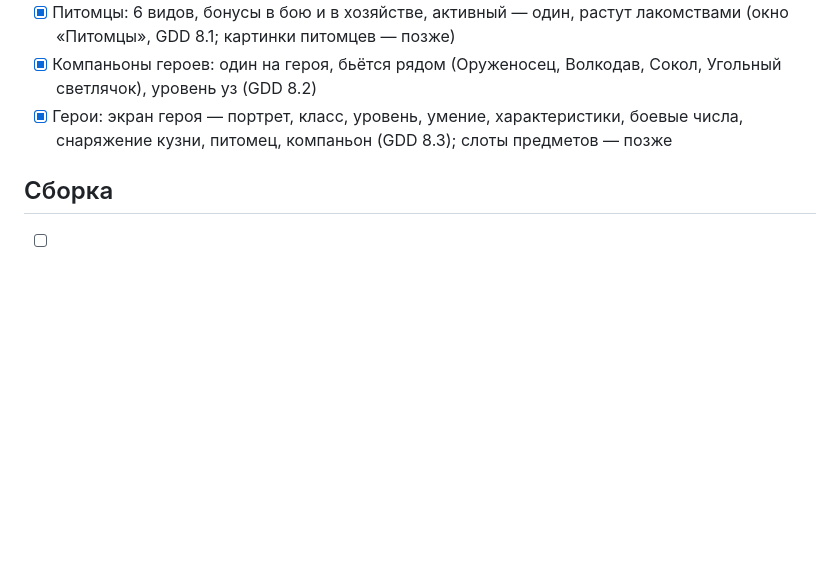
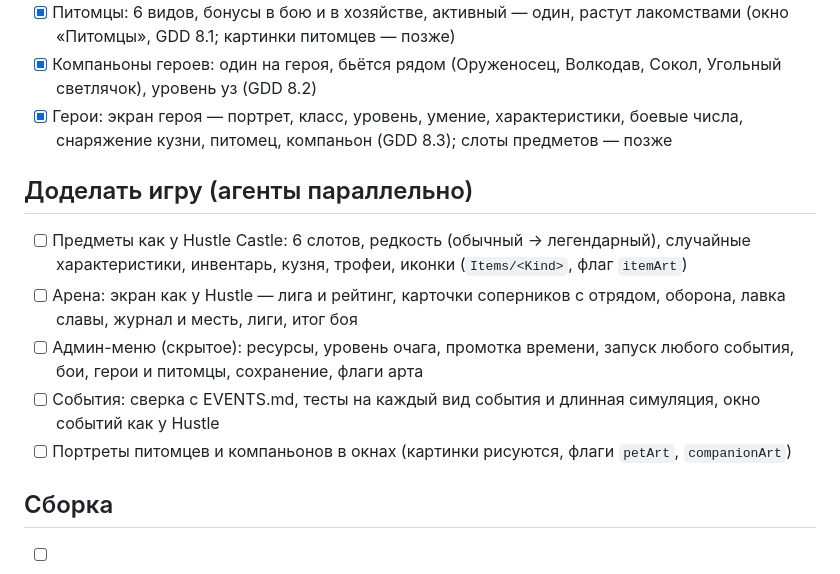
Before and after one commit to seezmate1-dot/1, a Markdown page: hearth/docs/TODO.md, the part around the change. Rendered like a GitHub page; blank space fills up the shorter version.

Commit message:
TODO: items, arena, admin menu, events and their tests, pet and companion portraits
Co-Authored-By: Claude Opus 5.5 <noreply@anthropic.com>
Claude-Session: https://claude.ai/code/session_01LxpfNJDLrR1b4p9pJ7xapP

```diff
--- a/hearth/docs/TODO.md
+++ b/hearth/docs/TODO.md
@@ -37,6 +37,13 @@
 - [x] Компаньоны героев: один на героя, бьётся рядом (Оруженосец, Волкодав, Сокол, Угольный светлячок), уровень уз (GDD 8.2)
 - [x] Герои: экран героя — портрет, класс, уровень, умение, характеристики, боевые числа, снаряжение кузни, питомец, компаньон (GDD 8.3); слоты предметов — позже
 
+## Доделать игру (агенты параллельно)
+- [ ] Предметы как у Hustle Castle: 6 слотов, редкость (обычный → легендарный), случайные характеристики, инвентарь, кузня, трофеи, иконки (`Items/<Kind>`, флаг `itemArt`)
+- [ ] Арена: экран как у Hustle — лига и рейтинг, карточки соперников с отрядом, оборона, лавка славы, журнал и месть, лиги, итог боя
+- [ ] Админ-меню (скрытое): ресурсы, уровень очага, промотка времени, запуск любого события, бои, герои и питомцы, сохранение, флаги арта
+- [ ] События: сверка с EVENTS.md, тесты на каждый вид события и длинная симуляция, окно событий как у Hustle
+- [ ] Портреты питомцев и компаньонов в окнах (картинки рисуются, флаги `petArt`, `companionArt`)
+
 ## Сборка
 - [ ] Свести всё в игру (`integrate.py`), превью разреза, проверка на телефоне
 - [x] Тесты ядра, тест интерфейса, проверка компиляции Unity — зелёные
```
